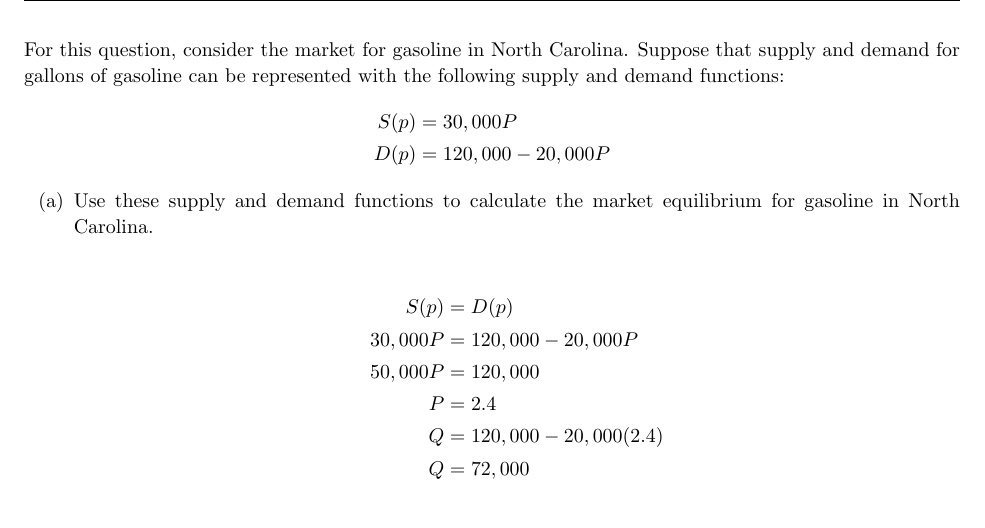
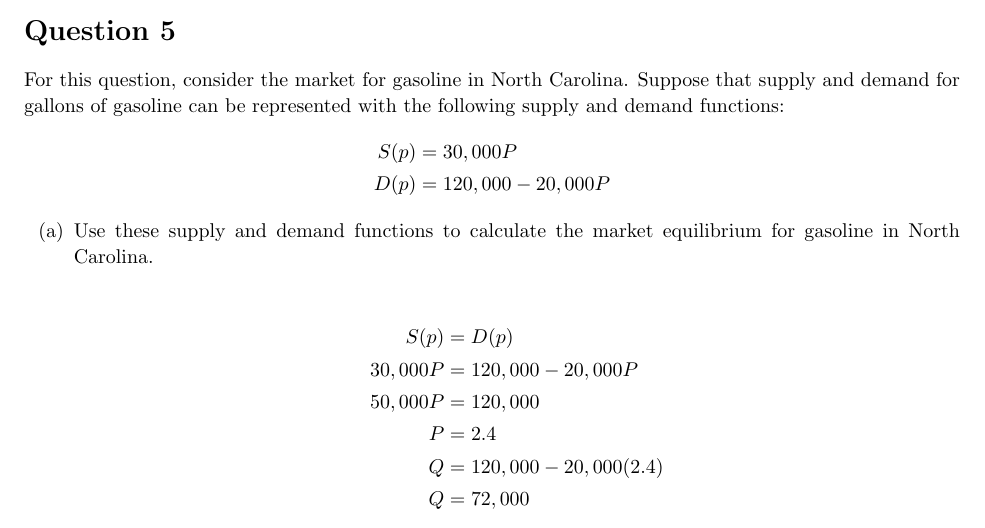
Before and after one commit to Rushilwiz/econ101, a LaTeX problem sheet (pset2/pset2.tex): part of page 10 of 12, cut so that both start at the same text. Compiled offline with pdfLaTeX.

Commit message:
fix: question number removed

```diff
--- a/pset2/pset2.tex
+++ b/pset2/pset2.tex
@@ -515,6 +515,8 @@ Consider the market for camp coolers. The market supply of coolersis \(Q_s = 4P\
 
 \pagebreak
 
+\question{5}
+
 For this question, consider the market for gasoline in North Carolina. Suppose that supply and demand for gallons of gasoline can be represented with the following supply and demand functions:
 \begin{align*}
     S(p) &= 30,000P\\
```
Also changed, not shown: pset2/pset2.pdf, 5 other files.
